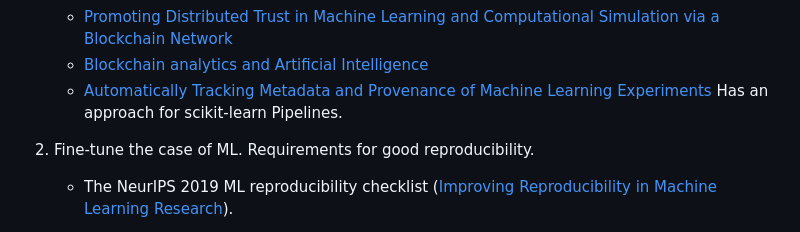
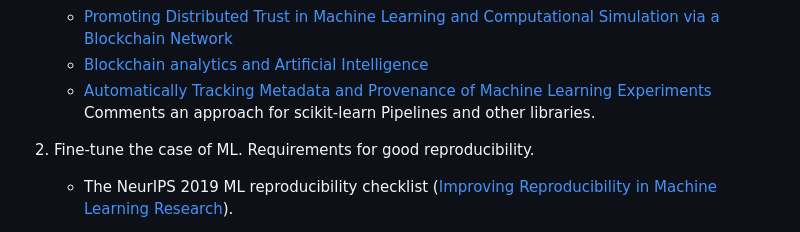
Before and after one commit to francocerino/BlockchainTracer, a Markdown page: README.md, the part around the change. Drawn GitHub-style.

```diff
--- a/README.md
+++ b/README.md
@@ -42,7 +42,7 @@ A single multipurpose Python class.
     - [Promoting Distributed Trust in Machine Learning and Computational Simulation via a Blockchain Network](https://arxiv.org/pdf/1810.11126)
     - [Blockchain analytics and Artificial Intelligence](https://www.researchgate.net/profile/Qi-Zhang-126/publication/331241223_Blockchain_Analytics_and_Artificial_Intelligence/links/5c79ee12299bf1268d30af9e/Blockchain-Analytics-and-Artificial-Intelligence.pdf)
     - [Automatically Tracking Metadata and
-Provenance of Machine Learning Experiments](https://assets.amazon.science/2f/39/4b32cf354e4c993b439d88258597/automatically-tracking-metadata-and-provenance-of-machine-learning-experiments.pdf) Has an approach for scikit-learn Pipelines.
+Provenance of Machine Learning Experiments](https://assets.amazon.science/2f/39/4b32cf354e4c993b439d88258597/automatically-tracking-metadata-and-provenance-of-machine-learning-experiments.pdf) Comments an approach for scikit-learn Pipelines and other libraries.
 
  2. Fine-tune the case of ML. Requirements for good reproducibility.
     - The NeurIPS 2019 ML reproducibility checklist ([Improving Reproducibility in Machine Learning Research](https://www.jmlr.org/papers/volume22/20-303/20-303.pdf)).
```
